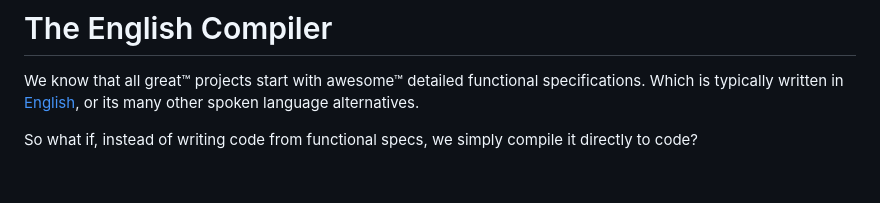
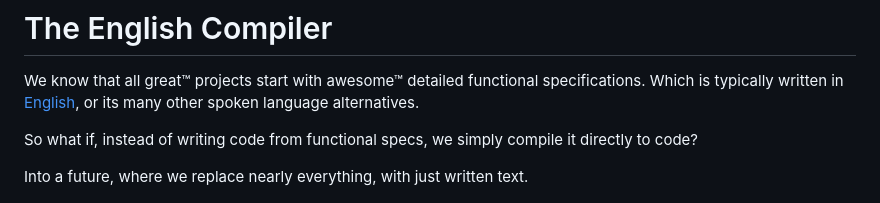
Before and after one commit to uilicious/english-compiler, a Markdown page: README.md, the part around the change. Rendered like a GitHub page; blank space fills up the shorter version.

Commit message:
tweak (i should go sleep)

```diff
--- a/README.md
+++ b/README.md
@@ -4,6 +4,8 @@ We know that all great™ projects start with awesome™ detailed functional spe
 Which is typically written in [English](https://esolangs.org/wiki/English), or its many other spoken language alternatives.
 
 So what if, instead of writing code from functional specs, we simply compile it directly to code?
+
+Into a future, where we replace nearly everything, with just written text.
 
 ![CLI help docs for the english](./notes/imgs/EnglishCommand-CLI-help.png)
 
```
